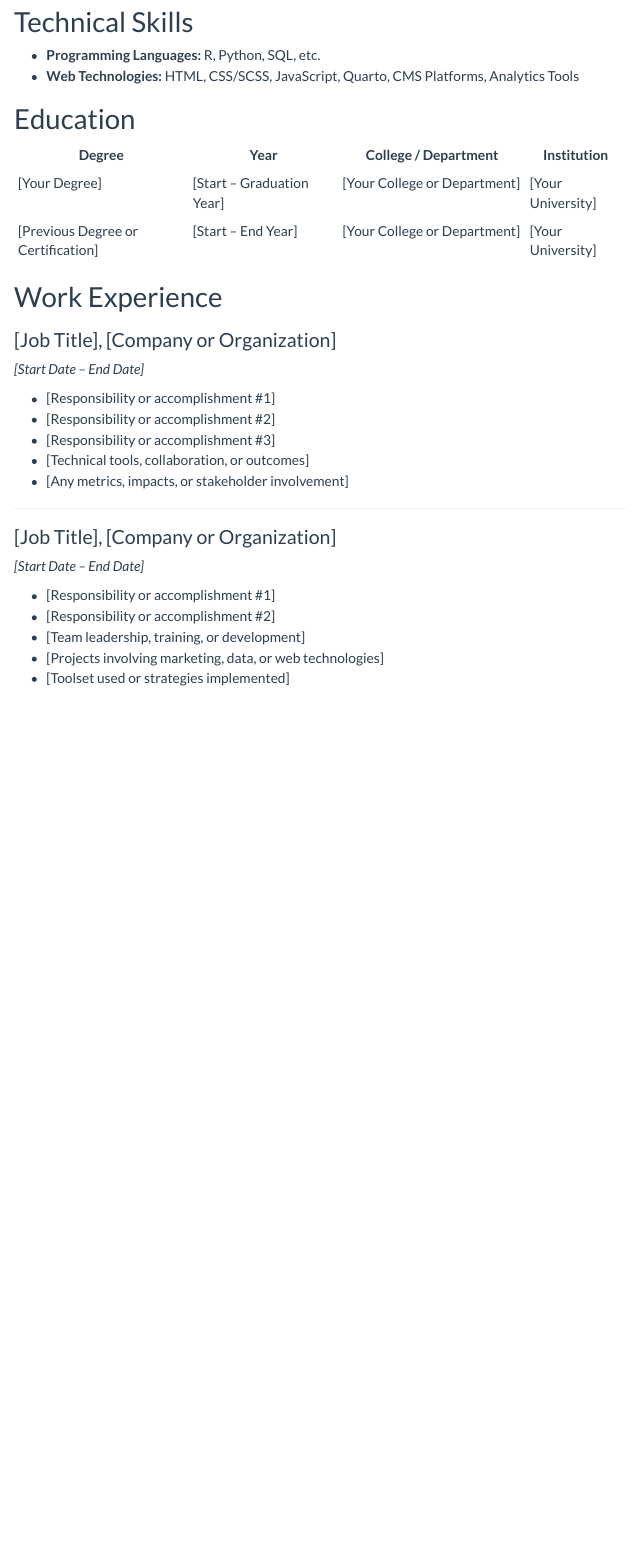
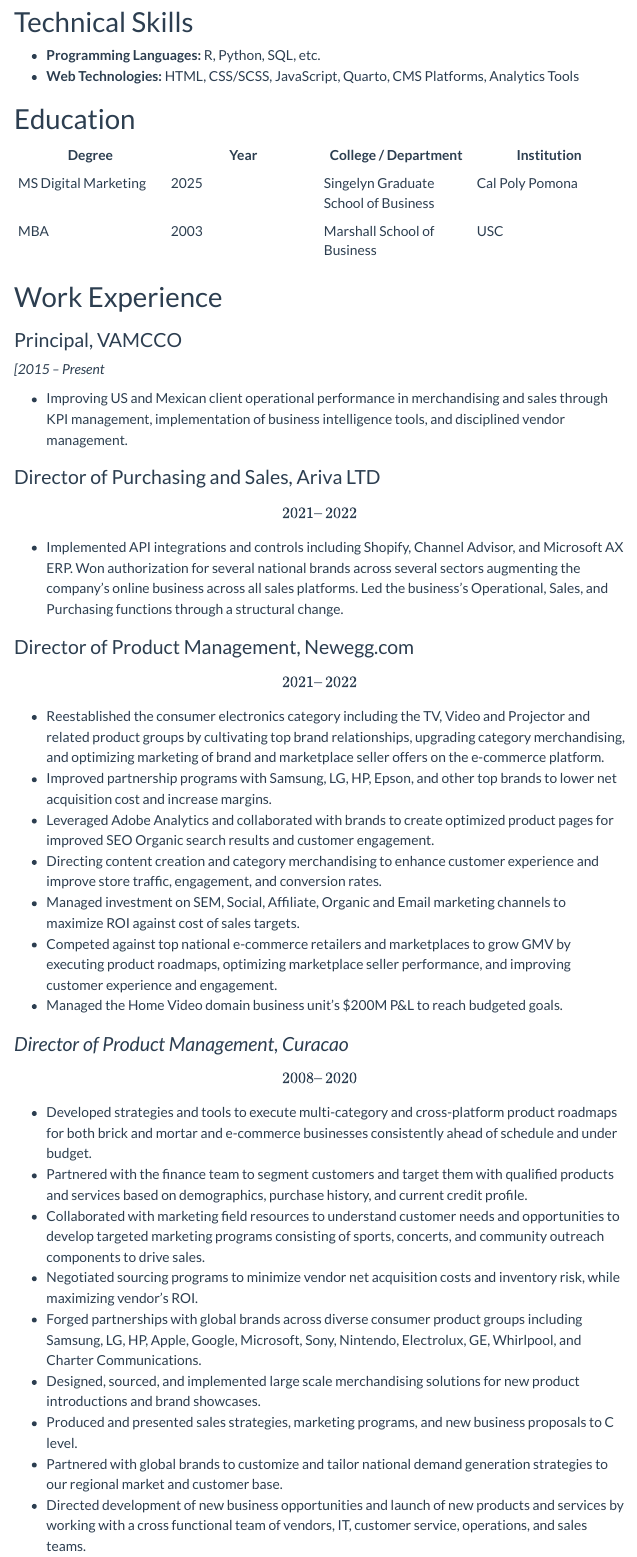
Before and after one commit to GelDel/AngelMartinDelgado, a Quarto document (resume.qmd): the page in a window 1100 px wide, from 300 px down. Rendered offline with R 4.5, knitr and Pandoc in place of Quarto, with nearby package versions; some code elsewhere in the file could not run offline; menus at the side of the page are left out.

Commit message:
News ite

```diff
--- a/resume.qmd
+++ b/resume.qmd
@@ -20,36 +20,52 @@ Results-oriented marketing and analytics professional with a strong foundation i
 
 # Technical Skills
 
-- **Programming Languages:** R, Python, SQL, etc.
-- **Web Technologies:** HTML, CSS/SCSS, JavaScript, Quarto, CMS Platforms, Analytics Tools
+-   **Programming Languages:** R, Python, SQL, etc.\
+-   **Web Technologies:** HTML, CSS/SCSS, JavaScript, Quarto, CMS Platforms, Analytics Tools
 
 # Education
 
-| Degree                             | Year                          | College / Department                 | Institution         |
-| ---------------------------------- | ----------------------------- | ------------------------------------ | ------------------- |
-| [Your Degree]                     | [Start – Graduation Year]     | [Your College or Department]        | [Your University]   |
-| [Previous Degree or Certification] | [Start – End Year]            | [Your College or Department]        | [Your University]   |
+| Degree | Year | College / Department | Institution |
+|----|----|----|----|
+| MS Digital Marketing | 2025 | Singelyn Graduate School of Business | Cal Poly Pomona |
+| MBA | 2003 | Marshall School of Business | USC |
 
 # Work Experience
 
-### [Job Title], [Company or Organization]
-*[Start Date – End Date]*
+### Principal, VAMCCO
 
-- [Responsibility or accomplishment #1]
-- [Responsibility or accomplishment #2]
-- [Responsibility or accomplishment #3]
-- [Technical tools, collaboration, or outcomes]
-- [Any metrics, impacts, or stakeholder involvement]
+*\[2015 – Present*
 
----
+-   Improving US and Mexican client operational performance in merchandising and sales through KPI management, implementation of business intelligence tools, and disciplined vendor management.
 
-### [Job Title], [Company or Organization]
-*[Start Date – End Date]*
+### Director of Purchasing and Sales, Ariva LTD
 
-- [Responsibility or accomplishment #1]
-- [Responsibility or accomplishment #2]
-- [Team leadership, training, or development]
-- [Projects involving marketing, data, or web technologies]
-- [Toolset used or strategies implemented]
+*\[2021 – 2022\]*
 
----
+-   Implemented API integrations and controls including Shopify, Channel Advisor, and Microsoft AX ERP. Won authorization for several national brands across several sectors augmenting the company’s online business across all sales platforms. Led the business’s Operational, Sales, and Purchasing functions through a structural change.
+
+### Director of Product Management, Newegg.com
+
+*\[2021 – 2022\]*
+
+-   Reestablished the consumer electronics category including the TV, Video and Projector and related product groups by cultivating top brand relationships, upgrading category merchandising, and optimizing marketing of brand and marketplace seller offers on the e-commerce platform.
+-   Improved partnership programs with Samsung, LG, HP, Epson, and other top brands to lower net acquisition cost and increase margins.
+-   Leveraged Adobe Analytics and collaborated with brands to create optimized product pages for improved SEO Organic search results and customer engagement.
+-   Directing content creation and category merchandising to enhance customer experience and improve store traffic, engagement, and conversion rates.
+-   Managed investment on SEM, Social, Affiliate, Organic and Email marketing channels to maximize ROI against cost of sales targets.
+-   Competed against top national e-commerce retailers and marketplaces to grow GMV by executing product roadmaps, optimizing marketplace seller performance, and improving customer experience and engagement.
+-   Managed the Home Video domain business unit’s \$200M P&L to reach budgeted goals.
+
+### *Director of Product Management, Curacao*
+
+*\[2008 – 2020\]*
+
+-   Developed strategies and tools to execute multi-category and cross-platform product roadmaps for both brick and mortar and e-commerce businesses consistently ahead of schedule and under budget.
+-   Partnered with the finance team to segment customers and target them with qualified products and services based on demographics, purchase history, and current credit profile.
+-   Collaborated with marketing field resources to understand customer needs and opportunities to develop targeted marketing programs consisting of sports, concerts, and community outreach components to drive sales.
+-   Negotiated sourcing programs to minimize vendor net acquisition costs and inventory risk, while maximizing vendor’s ROI.
+-   Forged partnerships with global brands across diverse consumer product groups including Samsung, LG, HP, Apple, Google, Microsoft, Sony, Nintendo, Electrolux, GE, Whirlpool, and Charter Communications.
+-   Designed, sourced, and implemented large scale merchandising solutions for new product introductions and brand showcases.
+-   Produced and presented sales strategies, marketing programs, and new business proposals to C level.
+-   Partnered with global brands to customize and tailor national demand generation strategies to our regional market and customer base.
+-   Directed development of new business opportunities and launch of new products and services by working with a cross functional team of vendors, IT, customer service, operations, and sales teams.
```
Also changed, not shown: index.qmd (+4 -4 lines), resume/Resume.pdf, resume.qmd (5 more changed lines), 14 other files.
